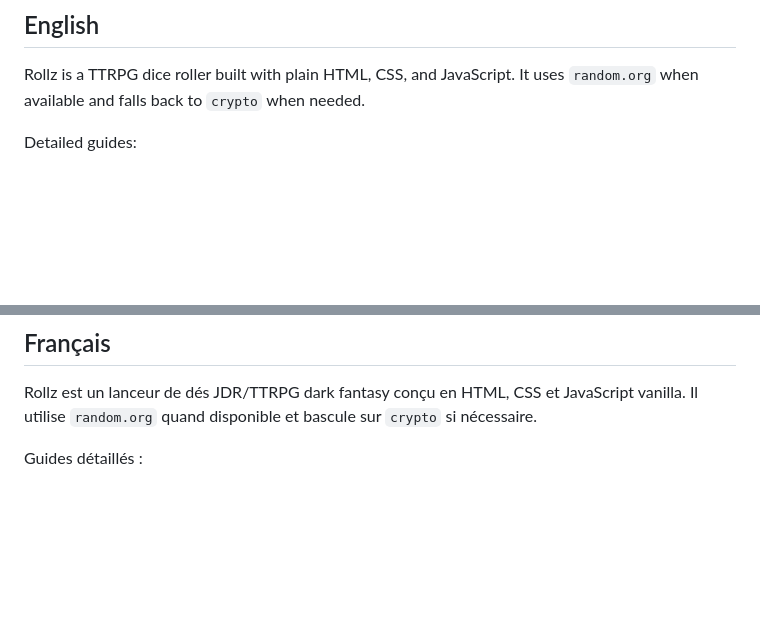
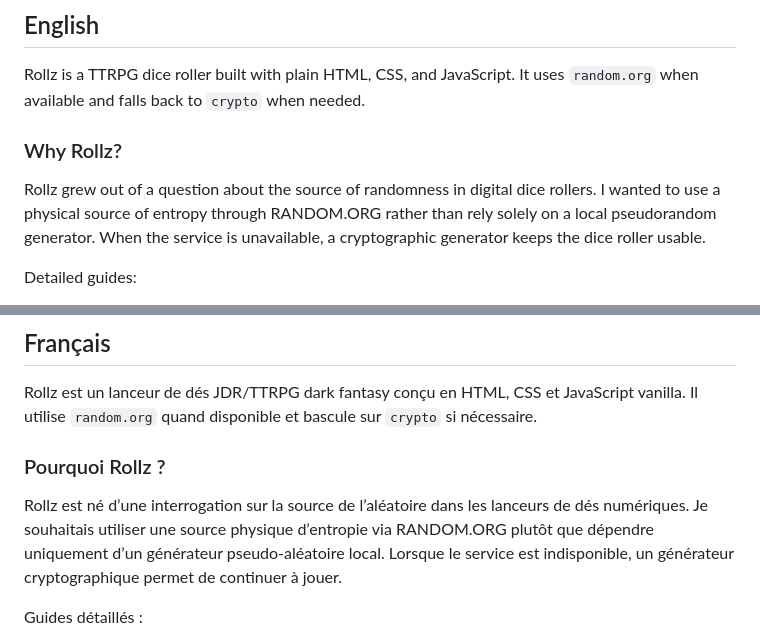
Before and after one commit to Virlez/rollz, a Markdown page: README.md, 2 parts joined by grey strips. Drawn GitHub-style; blank space fills up the shorter version.

Commit message:
docs: expliquer l’origine et le besoin du projet

```diff
--- a/README.md
+++ b/README.md
@@ -7,6 +7,10 @@
 ## English
 
 Rollz is a TTRPG dice roller built with plain HTML, CSS, and JavaScript. It uses `random.org` when available and falls back to `crypto` when needed.
+
+### Why Rollz?
+
+Rollz grew out of a question about the source of randomness in digital dice rollers. I wanted to use a physical source of entropy through RANDOM.ORG rather than rely solely on a local pseudorandom generator. When the service is unavailable, a cryptographic generator keeps the dice roller usable.
 
 Detailed guides:
 
@@ -104,6 +108,10 @@ This repository is distributed under the custom license in [LICENSE](LICENSE).
 
 Rollz est un lanceur de dés JDR/TTRPG dark fantasy conçu en HTML, CSS et JavaScript vanilla. Il utilise `random.org` quand disponible et bascule sur `crypto` si nécessaire.
 
+### Pourquoi Rollz ?
+
+Rollz est né d’une interrogation sur la source de l’aléatoire dans les lanceurs de dés numériques. Je souhaitais utiliser une source physique d’entropie via RANDOM.ORG plutôt que dépendre uniquement d’un générateur pseudo-aléatoire local. Lorsque le service est indisponible, un générateur cryptographique permet de continuer à jouer.
+
 Guides détaillés :
 
 - Français : [docs/WIKI_UTILISATEUR.md](docs/WIKI_UTILISATEUR.md)
```
